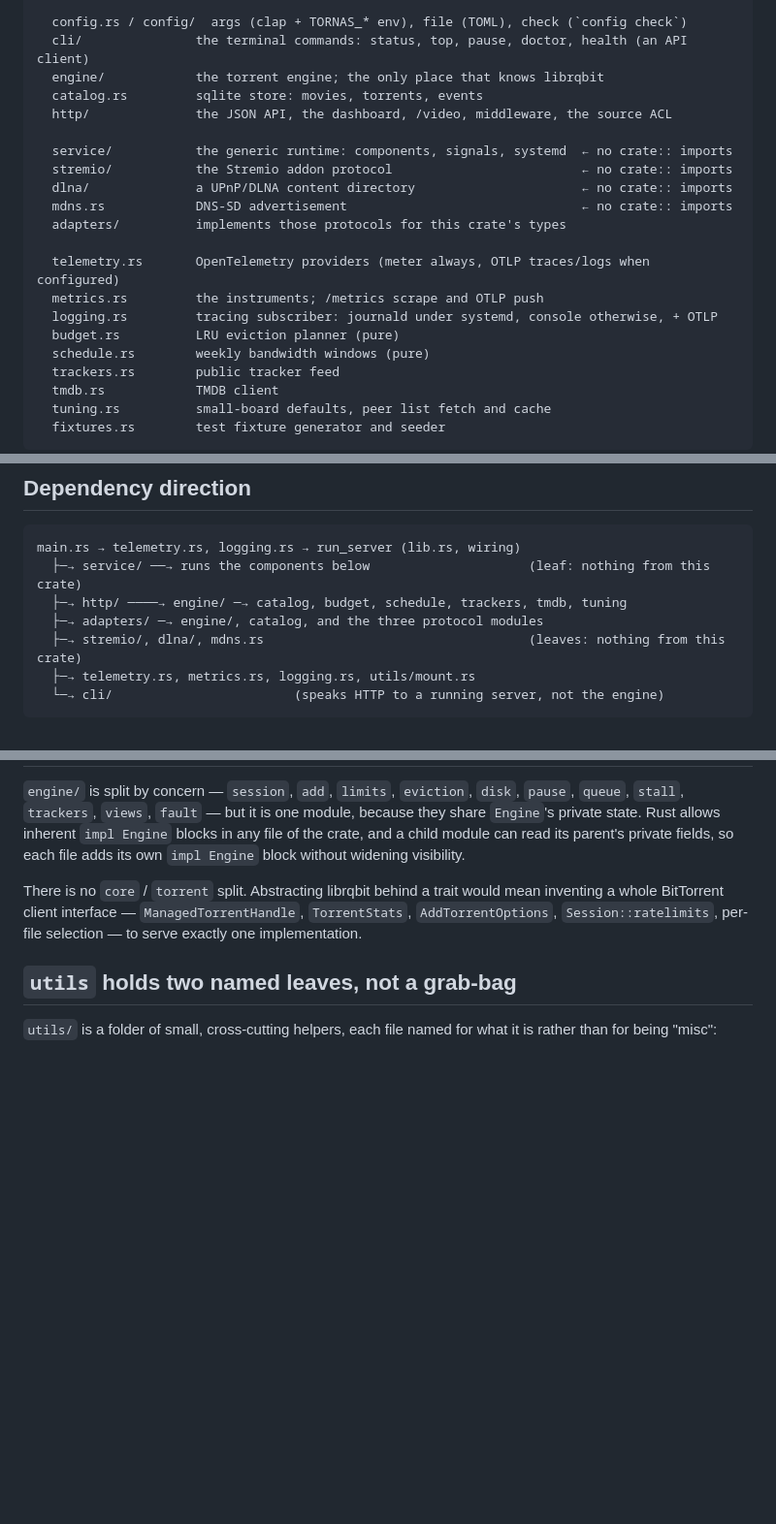
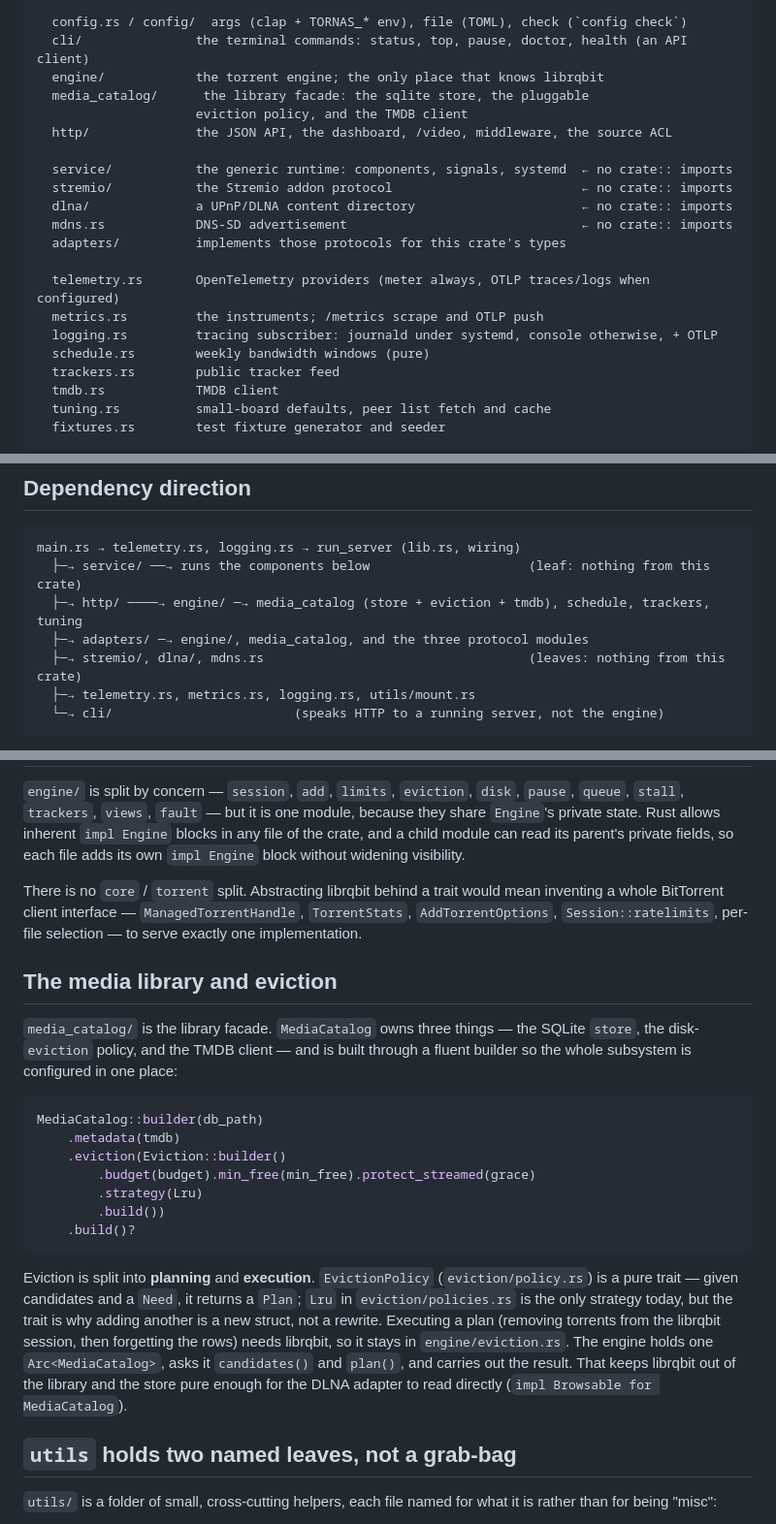
Before and after one commit to mridang/tornas, a Markdown page: docs/ARCHITECTURE.md, 3 parts joined by grey strips. Shown at 97% size. Drawn GitHub-style; blank space fills up the shorter version.

Commit message:
docs: describe the MediaCatalog facade and pluggable eviction

````diff
--- a/docs/ARCHITECTURE.md
+++ b/docs/ARCHITECTURE.md
@@ -14,7 +14,8 @@ src/
   config.rs / config/  args (clap + TORNAS_* env), file (TOML), check (`config check`)
   cli/               the terminal commands: status, top, pause, doctor, health (an API client)
   engine/            the torrent engine; the only place that knows librqbit
-  catalog.rs         sqlite store: movies, torrents, events
+  media_catalog/      the library facade: the sqlite store, the pluggable
+                     eviction policy, and the TMDB client
   http/              the JSON API, the dashboard, /video, middleware, the source ACL
 
   service/           the generic runtime: components, signals, systemd  ← no crate:: imports
@@ -26,7 +27,6 @@ src/
   telemetry.rs       OpenTelemetry providers (meter always, OTLP traces/logs when configured)
   metrics.rs         the instruments; /metrics scrape and OTLP push
   logging.rs         tracing subscriber: journald under systemd, console otherwise, + OTLP
-  budget.rs          LRU eviction planner (pure)
   schedule.rs        weekly bandwidth windows (pure)
   trackers.rs        public tracker feed
   tmdb.rs            TMDB client
@@ -78,8 +78,8 @@ because it implements a trait from `upnp-serve`, which is a git dependency.
 ```
 main.rs → telemetry.rs, logging.rs → run_server (lib.rs, wiring)
   ├─→ service/ ──→ runs the components below                     (leaf: nothing from this crate)
-  ├─→ http/ ────→ engine/ ─→ catalog, budget, schedule, trackers, tmdb, tuning
-  ├─→ adapters/ ─→ engine/, catalog, and the three protocol modules
+  ├─→ http/ ────→ engine/ ─→ media_catalog (store + eviction + tmdb), schedule, trackers, tuning
+  ├─→ adapters/ ─→ engine/, media_catalog, and the three protocol modules
   ├─→ stremio/, dlna/, mdns.rs                                   (leaves: nothing from this crate)
   ├─→ telemetry.rs, metrics.rs, logging.rs, utils/mount.rs
   └─→ cli/                        (speaks HTTP to a running server, not the engine)
@@ -115,6 +115,32 @@ mean inventing a whole BitTorrent client interface — `ManagedTorrentHandle`,
 `TorrentStats`, `AddTorrentOptions`, `Session::ratelimits`, per-file selection —
 to serve exactly one implementation.
 
+## The media library and eviction
+
+`media_catalog/` is the library facade. `MediaCatalog` owns three things — the
+SQLite `store`, the disk-`eviction` policy, and the TMDB client — and is built
+through a fluent builder so the whole subsystem is configured in one place:
+
+```rust
+MediaCatalog::builder(db_path)
+    .metadata(tmdb)
+    .eviction(Eviction::builder()
+        .budget(budget).min_free(min_free).protect_streamed(grace)
+        .strategy(Lru)
+        .build())
+    .build()?
+```
+
+Eviction is split into **planning** and **execution**. `EvictionPolicy`
+(`eviction/policy.rs`) is a pure trait — given candidates and a `Need`, it returns
+a `Plan`; `Lru` in `eviction/policies.rs` is the only strategy today, but the trait
+is why adding another is a new struct, not a rewrite. Executing a plan (removing
+torrents from the librqbit session, then forgetting the rows) needs librqbit, so it
+stays in `engine/eviction.rs`. The engine holds one `Arc<MediaCatalog>`, asks it
+`candidates()` and `plan()`, and carries out the result. That keeps librqbit out of
+the library and the store pure enough for the DLNA adapter to read directly
+(`impl Browsable for MediaCatalog`).
+
 ## `utils` holds two named leaves, not a grab-bag
 
 `utils/` is a folder of small, cross-cutting helpers, each file named for what it
````
